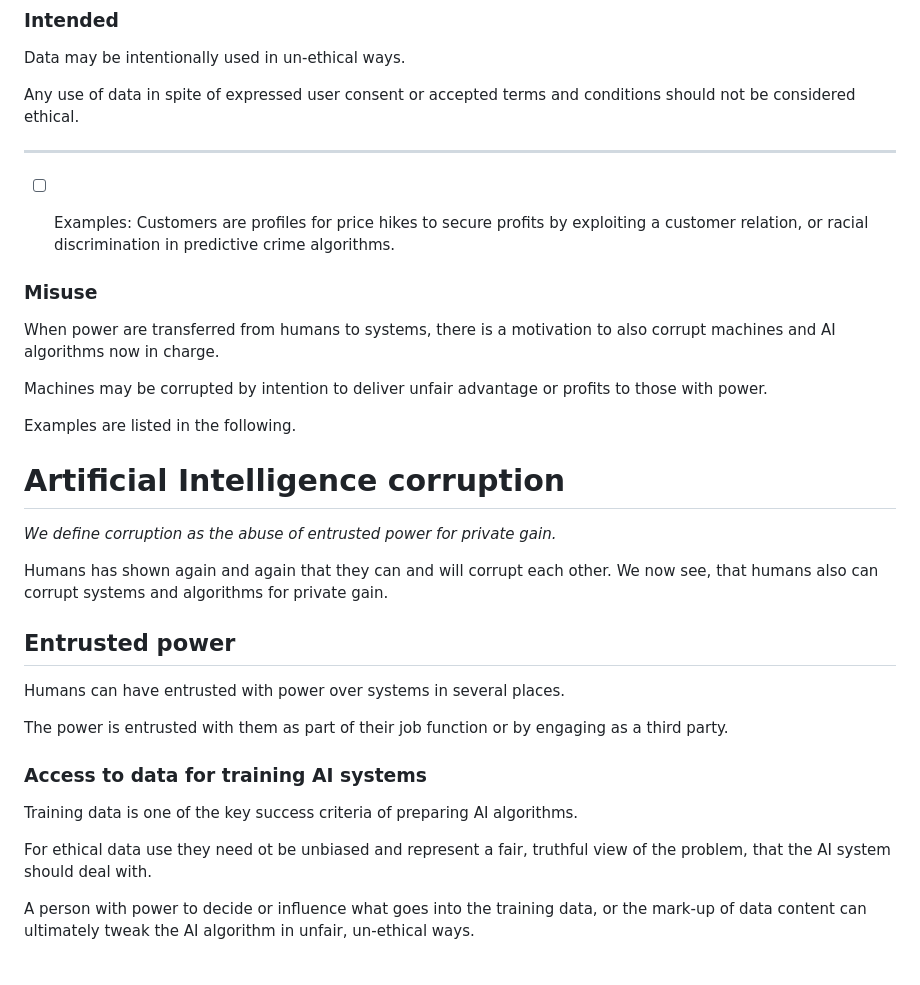
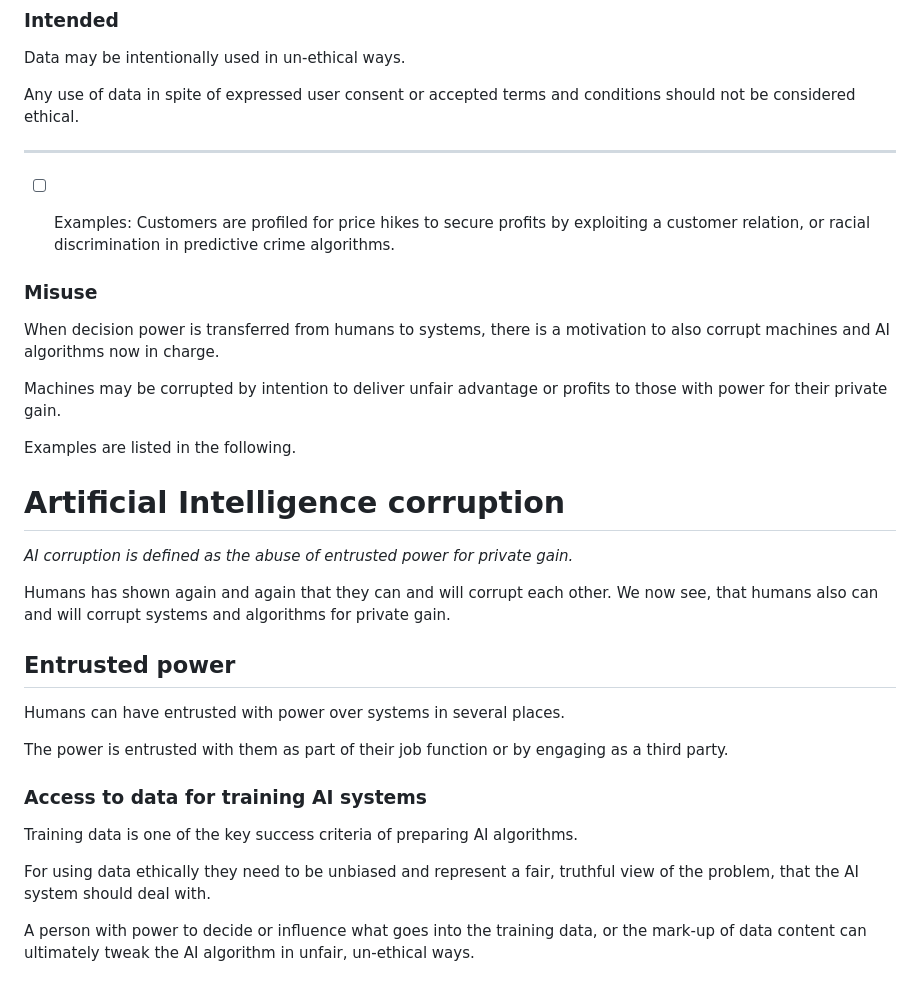
Before and after one commit to lwriedt/lwriedt.github.io, a Markdown page: Data_Ethics_AI.md, the part around one of its changes. Rendered like a GitHub page.

```diff
--- a/Data_Ethics_AI.md
+++ b/Data_Ethics_AI.md
@@ -32,23 +48,23 @@ Any use of data in spite of expressed user consent or accepted terms and conditi
 
 ------
 
-- [ ] Examples: Customers are profiles for price hikes to secure profits by exploiting a customer relation, or racial discrimination in predictive crime algorithms.
+- [ ] Examples: Customers are profiled for price hikes to secure profits by exploiting a customer relation, or racial discrimination in predictive crime algorithms.
 
 
 ### Misuse
 
-When power are transferred from humans to systems, there is a motivation to also corrupt machines and AI algorithms now in charge.
+When decision power is transferred from humans to systems, there is a motivation to also corrupt machines and AI algorithms now in charge.
 
-Machines may be corrupted by intention to deliver unfair advantage or profits to those with power.
+Machines may be corrupted by intention to deliver unfair advantage or profits to those with power for their private gain.
 
 Examples are listed in the following.
 
 
 # Artificial Intelligence corruption
 
-*We define corruption as the abuse of entrusted power for private gain.*
+*AI corruption is defined as the abuse of entrusted power for private gain.*
 
-Humans has shown again and again that they can and will corrupt each other. We now see, that humans also can corrupt systems and algorithms for private gain.
+Humans has shown again and again that they can and will corrupt each other. We now see, that humans also can and will corrupt systems and algorithms for private gain.
 
 ## Entrusted power
 
@@ -60,7 +76,7 @@ The power is entrusted with them as part of their job function or by engaging as
 
 Training data is one of the key success criteria of preparing AI algorithms.
 
-For ethical data use they need ot be unbiased and represent a fair, truthful view of the problem, that the AI system should deal with.
+For using data ethically they need to be unbiased and represent a fair, truthful view of the problem, that the AI system should deal with.
 
 A person with power to decide or influence what goes into the training data, or the mark-up of data content can ultimately tweak the AI algorithm in unfair, un-ethical ways.
 
```
Also changed, not shown: other parts of Data_Ethics_AI.md (+60 -17 lines).
